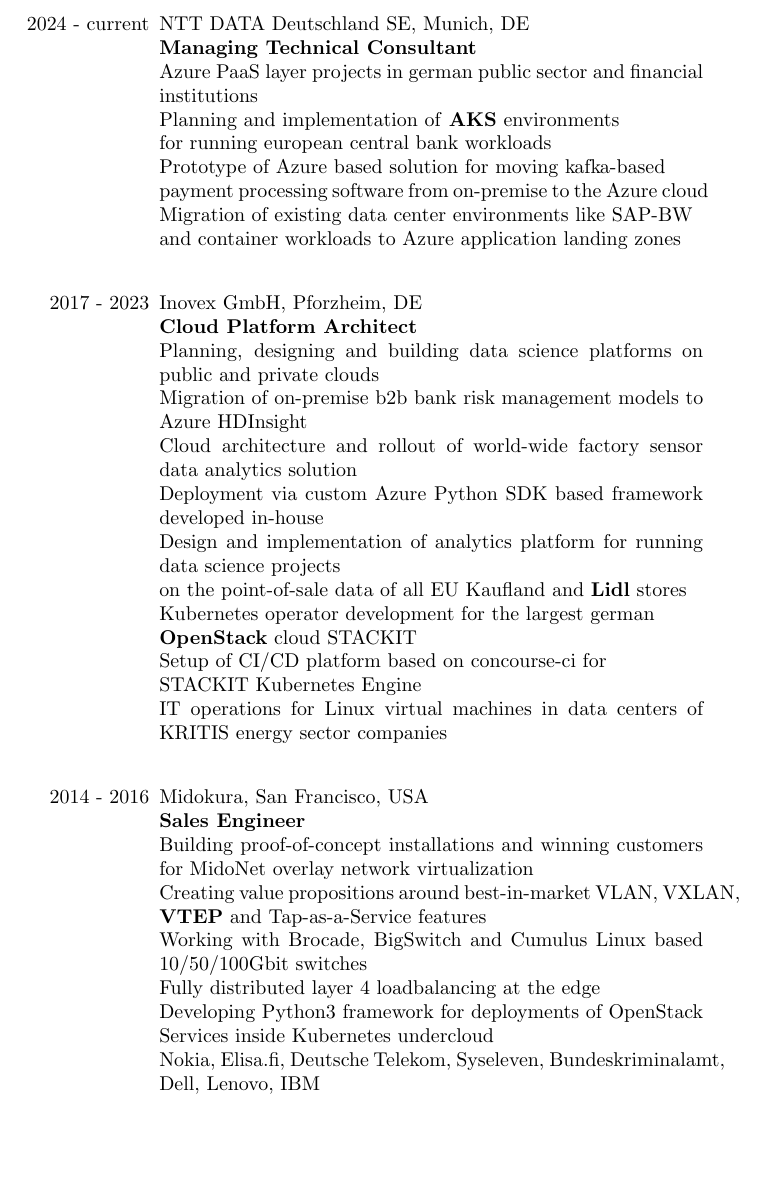
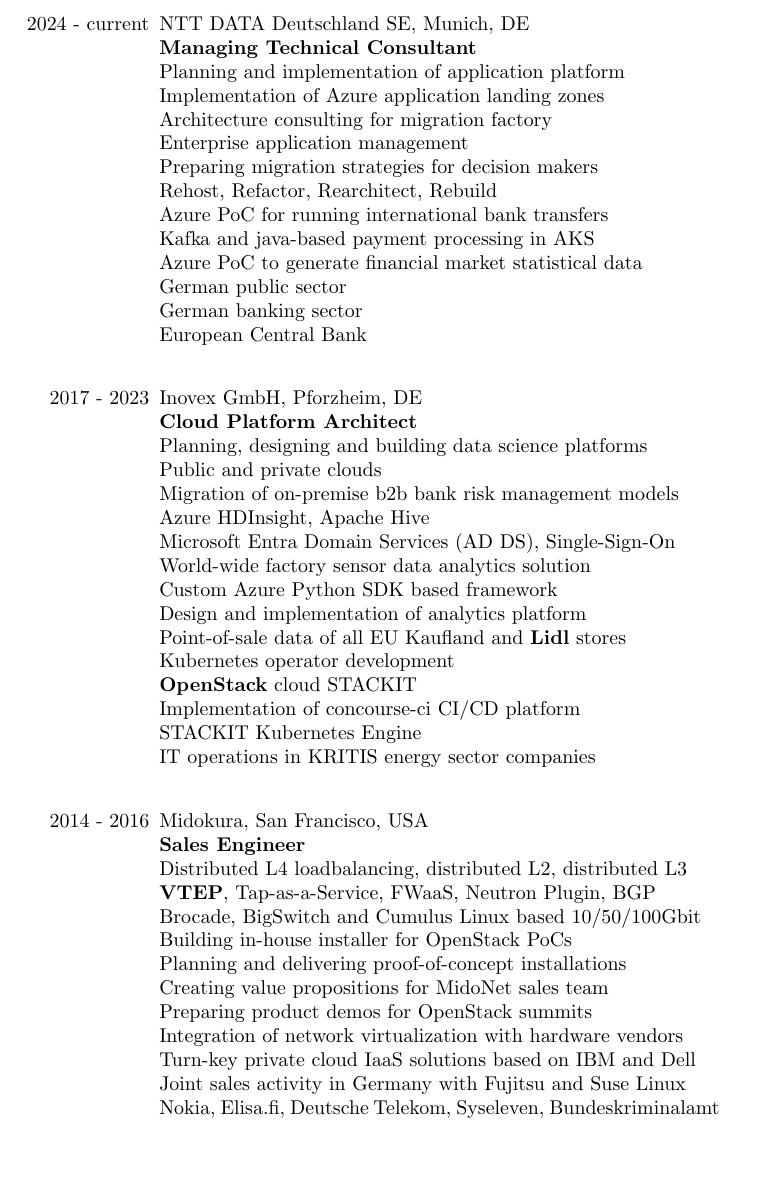
Before and after one commit to agabert/agabert.github.io, a LaTeX CV (src/resume2025.tex): part of page 3 of 6, cut so that both start at the same text. Compiled offline with pdfLaTeX.

Commit message:
add more project experience, layout fixes

```diff
--- a/src/resume2025.tex
+++ b/src/resume2025.tex
@@ -5,11 +5,7 @@
 
 \usepackage{hyperref}
 
-\hypersetup{
-  colorlinks=true,
-  linkcolor=blue,urlcolor=[RGB]{0,0,177},
-  colorlinks = false
-}
+\hypersetup{colorlinks=true,linkcolor=blue,urlcolor=[RGB]{0,0,177}}
 
 \usepackage{graphicx} % for latex and using .ps graphics
 \usepackage{rotating} % for big figures and tables
@@ -140,42 +136,55 @@
 \item[2024 - current]
                     NTT DATA Deutschland SE, Munich, DE\\
                     \textbf{Managing Technical Consultant}\\
-                    Azure PaaS layer projects in german public sector and financial institutions\\
-                    Planning and implementation of \textbf{AKS} environments\\
-                    for running european central bank workloads\\
-                    Prototype of Azure based solution for moving kafka-based\\
-                    payment processing software from on-premise to the Azure cloud\\
-                    Migration of existing data center environments like SAP-BW\\
-                    and container workloads to Azure application landing zones
+                    Planning and implementation of application platform\\
+                    Implementation of Azure application landing zones\\
+                    Architecture consulting for migration factory\\
+                    Enterprise application management\\
+                    Preparing migration strategies for decision makers\\
+                    Rehost, Refactor, Rearchitect, Rebuild\\
+                    Azure PoC for running international bank transfers\\
+                    Kafka and java-based payment processing in AKS\\
+                    Azure PoC to generate financial market statistical data\\
+                    German public sector\\
+                    German banking sector\\
+                    European Central Bank
 
 \item[ ]
 
 \item[2017 - 2023]
                     Inovex GmbH, Pforzheim, DE\\
                     \textbf{Cloud Platform Architect}\\
-                    Planning, designing and building data science platforms on public and private clouds\\
-                    Migration of on-premise b2b bank risk management models to Azure HDInsight\\
-                    Cloud architecture and rollout of world-wide factory sensor data analytics solution\\
-                    Deployment via custom Azure Python SDK based framework developed in-house\\
-                    Design and implementation of analytics platform for running data science projects\\
-                    on the point-of-sale data of all EU Kaufland and \textbf{Lidl} stores\\
-                    Kubernetes operator development for the largest german\\
+                    Planning, designing and building data science platforms\\
+                    Public and private clouds\\
+                    Migration of on-premise b2b bank risk management models\\
+                    Azure HDInsight, Apache Hive\\
+                    Microsoft Entra Domain Services (AD DS), Single-Sign-On\\
+                    World-wide factory sensor data analytics solution\\
+                    Custom Azure Python SDK based framework\\
+                    Design and implementation of analytics platform\\
+                    Point-of-sale data of all EU Kaufland and \textbf{Lidl} stores\\
+                    Kubernetes operator development\\
                     \textbf{OpenStack} cloud STACKIT\\
-                    Setup of CI/CD platform based on concourse-ci for\\
+                    Implementation of concourse-ci CI/CD platform\\
                     STACKIT Kubernetes Engine\\
-                    IT operations for Linux virtual machines in data centers of KRITIS energy sector companies
+                    IT operations in KRITIS energy sector companies
 
 \item[ ]
 
 \item[2014 - 2016]
                     Midokura, San Francisco, USA\\
                     \textbf{Sales Engineer}\\
-                    Building proof-of-concept installations and winning customers for MidoNet overlay network virtualization\\
-                    Creating value propositions around best-in-market VLAN, VXLAN, \textbf{VTEP} and Tap-as-a-Service features\\
-                    Working with Brocade, BigSwitch and Cumulus Linux based 10/50/100Gbit switches\\
-                    Fully distributed layer 4 loadbalancing at the edge\\
-                    Developing Python3 framework for deployments of OpenStack Services inside Kubernetes undercloud\\
-                    Nokia, Elisa.fi, Deutsche Telekom, Syseleven, Bundeskriminalamt, Dell, Lenovo, IBM
+                    Distributed L4 loadbalancing, distributed L2, distributed L3\\
+                    \textbf{VTEP}, Tap-as-a-Service, FWaaS, Neutron Plugin, BGP\\
+                    Brocade, BigSwitch and Cumulus Linux based 10/50/100Gbit\\
+                    Building in-house installer for OpenStack PoCs\\
+                    Planning and delivering proof-of-concept installations\\
+                    Creating value propositions for MidoNet sales team\\
+                    Preparing product demos for OpenStack summits\\
+                    Integration of network virtualization with hardware vendors\\
+                    Turn-key private cloud IaaS solutions based on IBM and Dell\\
+                    Joint sales activity in Germany with Fujitsu and Suse Linux\\
+                    Nokia, Elisa.fi, Deutsche Telekom, Syseleven, Bundeskriminalamt
 
 \clearpage
 
```
Also changed, not shown: resume2025.pdf, src/resume2025.tex (13 more changed lines).
